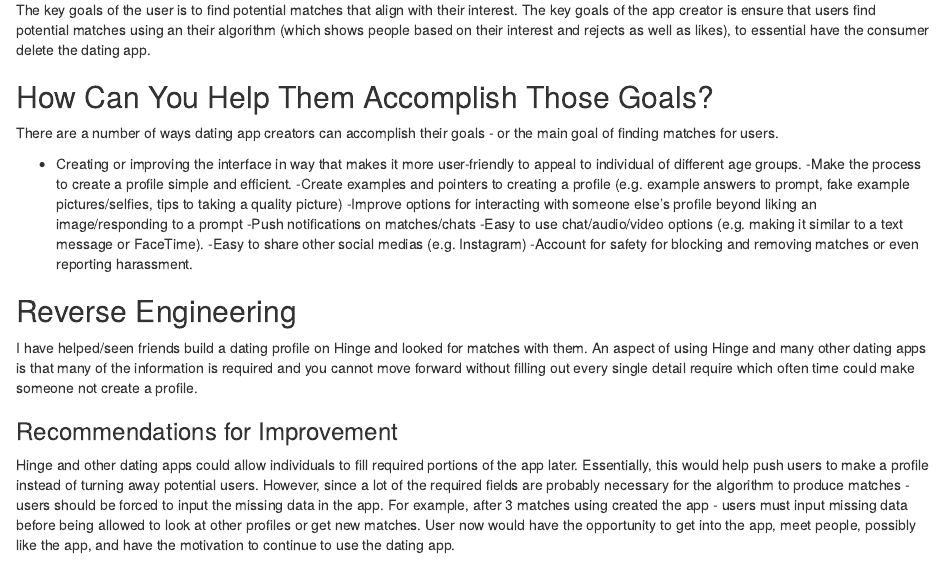
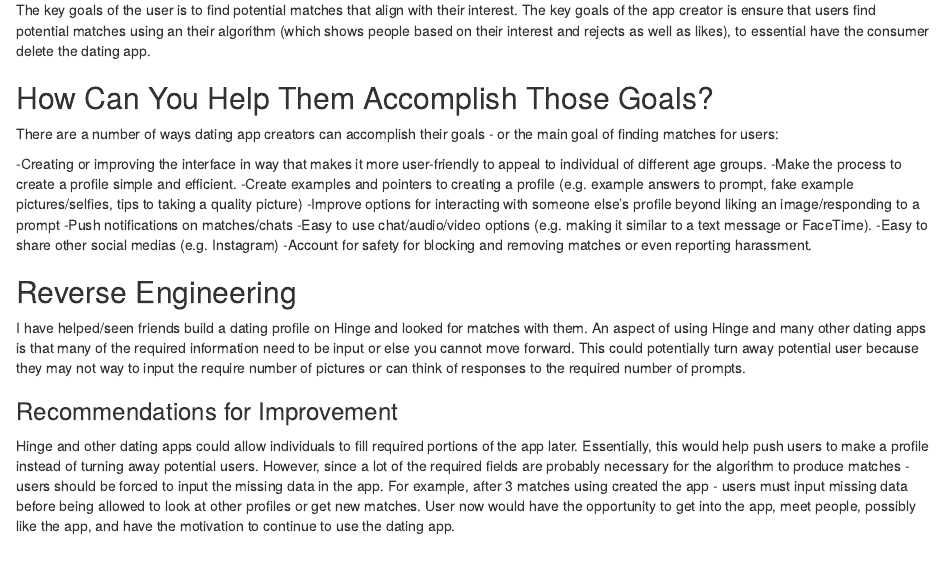
Before and after one commit to nakesha-fray/DATA607, an R Markdown document (Week 11_ Recommender_NF.Rmd): the page in a window 1100 px wide, from 650 px down before the commit and from 580 px down after it, so that both start at the same text. Rendered offline with R 4.5, knitr and Pandoc, with nearby package versions.

Commit message:
Update Week 11_ Recommender_NF.Rmd

````diff
--- a/Week 11_ Recommender_NF.Rmd
+++ b/Week 11_ Recommender_NF.Rmd
@@ -10,33 +10,20 @@ knitr::opts_chunk$set(echo = TRUE)
 ```
 
 ## Introduction for Scenario Design Analysis
-
-
-For week 11, I have chosen a dating app as a recommender system: Hinge.
-
-Hinge is an online dating app released sometime in 2012. The way Hinge works, or dating apps in general is after downloading the app, you are required to fill out information about yourself.
-
-The information collected is typically demographics (name, age, gender, location), dating preferences (sexual orientation), images, and random facts/interest about yourself.
-
-Some dating apps like Hinge require individuals to fill a at least 'n' number of prompts and upload 'n' number of pictures. Hinge uses all the information you filled out within the app, as well as your tendency to swipe/reject potential matches to produce an algothrim (Gale-Shapley algorithm) to suggest matches.
-
+For week 11, I have chosen a dating app as a recommender system: Hinge. Hinge is an online dating app released sometime in 2012. The way Hinge works, or dating apps in general is after downloading the app, you are required to fill out information about yourself. The information collected is typically demographics (name, age, gender, location), dating preferences (sexual orientation), images, and random facts/interest about yourself. Some dating apps like Hinge require individuals to fill a at least 'n' number of prompts and upload 'n' number of pictures. Hinge uses all the information you filled out within the app, as well as your tendency to swipe/reject potential matches to produce an algothrim (Gale-Shapley algorithm) to suggest matches.
 
 ## Who Are Your Target Users?
-
 The target user/audience for dating apps are adults looking for short-term relationship, long-term relationships, or even casual encounters. However, Hinge's motto is, this is the dating app that is designed to be deleted. Essentially, it is trying to help individuals find long term partners. According to Pew Research, 30% of adults have used a dating app at some point in their life - 53% of those under age 30. Dating apps are generally targeted towards younger adults than older adults (https://www.pewresearch.org/short-reads/2023/02/02/key-findings-about-online-dating-in-the-u-s/)
 
 A user can match with another person only if both individuals like each other picture(s)/prompt(s). Users also have the option to send each other roses - each user receives one free rose weekly but have the option to purchase a rose if they run out.
 
 ## What Are Their Key Goals?
-
 The key goals of the user is to find potential matches that align with their interest. The key goals of the app creator is ensure that users find potential matches using an their algorithm (which shows people based on their interest and rejects as well as likes), to essential have the consumer delete the dating app.
 
+## How Can You Help Them Accomplish Those Goals?
+There are a number of ways dating app creators can accomplish their goals - or the main goal of finding matches for users:
 
-## How Can You Help Them Accomplish Those Goals?
-
-There are a number of ways dating app creators can accomplish their goals - or the main goal of finding matches for users.
-
-- Creating or improving the interface in way that makes it more user-friendly to appeal to individual of different age groups.
+-Creating or improving the interface in way that makes it more user-friendly to appeal to individual of different age groups.
 -Make the process to create a profile simple and efficient.
 -Create examples and pointers to creating a profile (e.g. example answers to prompt, fake example pictures/selfies, tips to taking a quality picture)
 -Improve options for interacting with someone else's profile beyond liking an image/responding to a prompt
@@ -46,13 +33,10 @@ There are a number of ways dating app creators can accomplish their goals - or t
 -Account for safety for blocking and removing matches or even reporting harassment.
 
 ## Reverse Engineering
-
-I have helped/seen friends build a dating profile on Hinge and looked for matches with them. An aspect of using Hinge and many other dating apps is that many of the information is required and you cannot move forward without filling out every single detail require which often time could make someone not create a profile.
+I have helped/seen friends build a dating profile on Hinge and looked for matches with them. An aspect of using Hinge and many other dating apps is that many of the required information need to be input or else you cannot move forward. This could potentially turn away potential user because they may not way to input the require number of pictures or can think of responses to the required number of prompts.
 
 ### Recommendations for Improvement
-
 Hinge and other dating apps could allow individuals to fill required portions of the app later. Essentially, this would help push users to make a profile instead of turning away potential users. However, since a lot of the required fields are probably necessary for the algorithm to produce matches - users should be forced to input the missing data in the app. For example, after 3 matches using created the app - users must input missing data before being allowed to look at other profiles or get new matches. User now would have the opportunity to get into the app, meet people, possibly like the app, and have the motivation to continue to use the dating app.
-
 
 ## Conclusion
 Dating apps have sky rocketed in the past few years, as people have become too busy to find potential partners. However, Hinge like other dating apps could use some improvement in the on-boarding process to draw in more people to the app.
````
